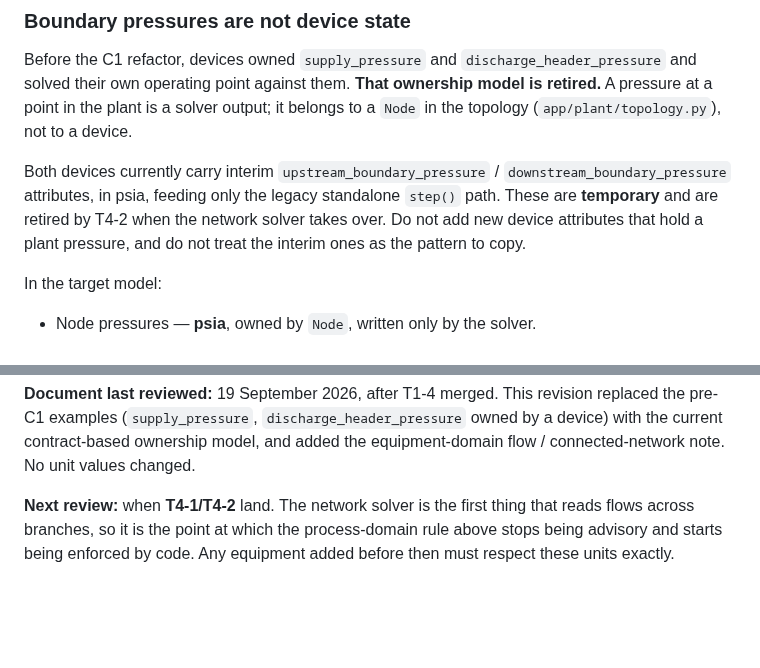
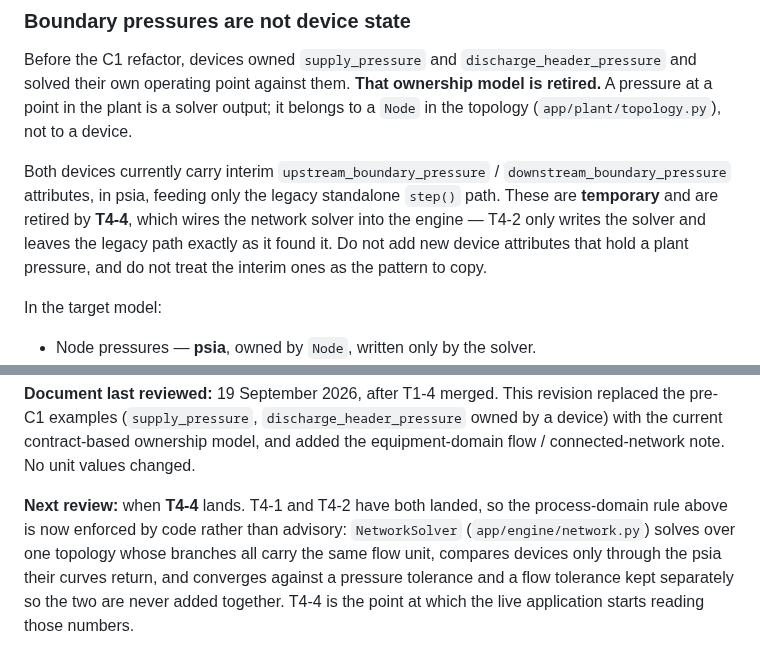
Before and after one commit to gareytwin1/plant-simulator, a Markdown page: docs/UNITS_CONVENTION.md, 2 parts joined by grey strips. GitHub-like rendering; blank space fills up the shorter version.

```diff
--- a/docs/UNITS_CONVENTION.md
+++ b/docs/UNITS_CONVENTION.md
@@ -168,9 +168,11 @@ solver output; it belongs to a `Node` in the topology
 
 Both devices currently carry interim `upstream_boundary_pressure` /
 `downstream_boundary_pressure` attributes, in psia, feeding only the legacy
-standalone `step()` path. These are **temporary** and are retired by T4-2 when
-the network solver takes over. Do not add new device attributes that hold a
-plant pressure, and do not treat the interim ones as the pattern to copy.
+standalone `step()` path. These are **temporary** and are retired by **T4-4**,
+which wires the network solver into the engine — T4-2 only writes the solver
+and leaves the legacy path exactly as it found it. Do not add new device
+attributes that hold a plant pressure, and do not treat the interim ones as the
+pattern to copy.
 
 In the target model:
 
@@ -222,7 +224,10 @@ replaced the pre-C1 examples (`supply_pressure`, `discharge_header_pressure`
 owned by a device) with the current contract-based ownership model, and added
 the equipment-domain flow / connected-network note. No unit values changed.
 
-**Next review:** when **T4-1/T4-2** land. The network solver is the first thing
-that reads flows across branches, so it is the point at which the
-process-domain rule above stops being advisory and starts being enforced by
-code. Any equipment added before then must respect these units exactly.
+**Next review:** when **T4-4** lands. T4-1 and T4-2 have both landed, so the
+process-domain rule above is now enforced by code rather than advisory:
+`NetworkSolver` (`app/engine/network.py`) solves over one topology whose
+branches all carry the same flow unit, compares devices only through the psia
+their curves return, and converges against a pressure tolerance and a flow
+tolerance kept separately so the two are never added together. T4-4 is the
+point at which the live application starts reading those numbers.
```
Also changed, not shown: docs/ARCHITECTURE.md (+11 -5 lines).
